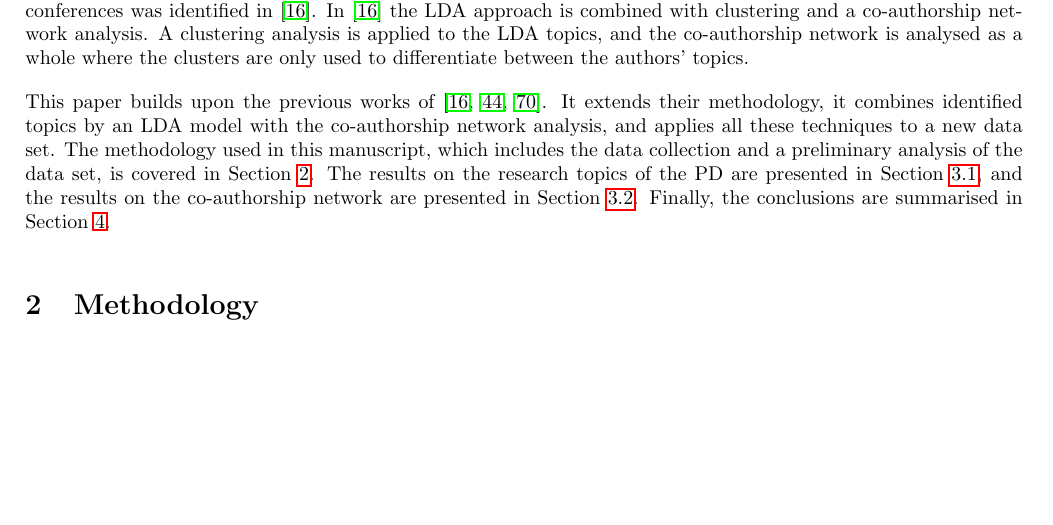
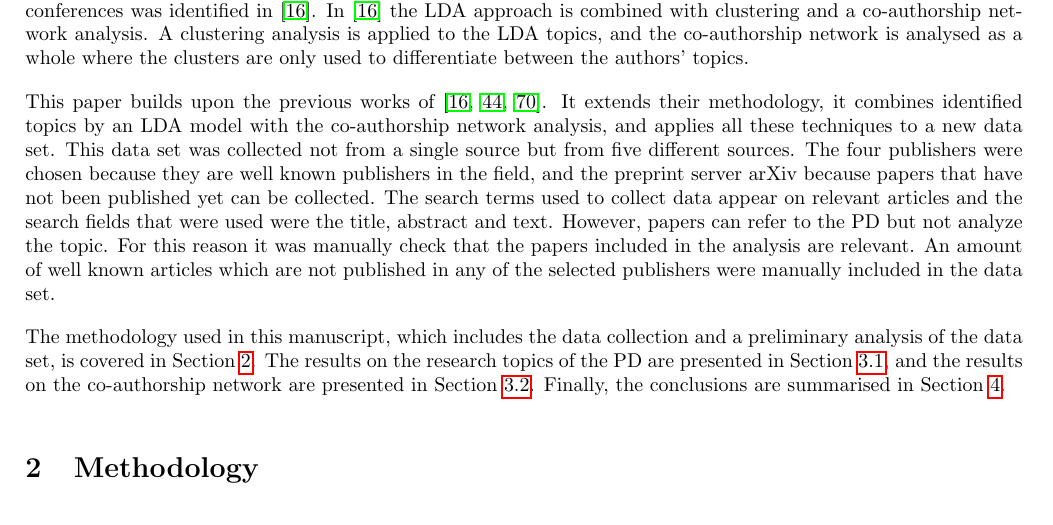
Before and after one commit to Nikoleta-v3/bibliometric-study-of-the-prisoners-dilemma, a LaTeX paper (main.tex): part of page 2 of 20 before the commit and part of page 2 of 21 after it, cut so that both start at the same text, the shorter picture padded with empty space. Compiled offline with pdfLaTeX; a LaTeX package or settings file that is missing is left out.

Commit message:
Closes #98 #101

```diff
--- a/main.tex
+++ b/main.tex
@@ -151,7 +151,18 @@ where the clusters are only used to differentiate between the authors' topics.
 This paper builds upon the previous works of~\cite{Bergmann2018, Liu2015,
 youngblood2018}. It extends their methodology, it combines identified topics by
 an LDA model with the co-authorship network analysis, and applies all these
-techniques to a new data set. The methodology used in this manuscript, which
+techniques to a new data set. This data set was collected not from a single
+source but from five different sources. The four publishers were chosen because
+they are well known publishers in the field, and the preprint server arXiv
+because papers that have not been published yet can be collected. The search
+terms used to collect data appear on relevant articles and the search fields
+that were used were the title, abstract and text. However, papers can refer to
+the PD but not analyze the topic. For this reason it was manually check that the
+papers included in the analysis are relevant. An amount of well known articles
+which are not published in any of the selected publishers were manually included
+in the data set.
+
+The methodology used in this manuscript, which
 includes the data collection and a preliminary analysis of the data set, is
 covered in Section~\ref{section:methodology}. The results on the research topics
 of the PD are presented in Section~\ref{subsection:research_topics}, and the
```
Also changed, not shown: main.pdf, main.tex (45 more changed lines).
